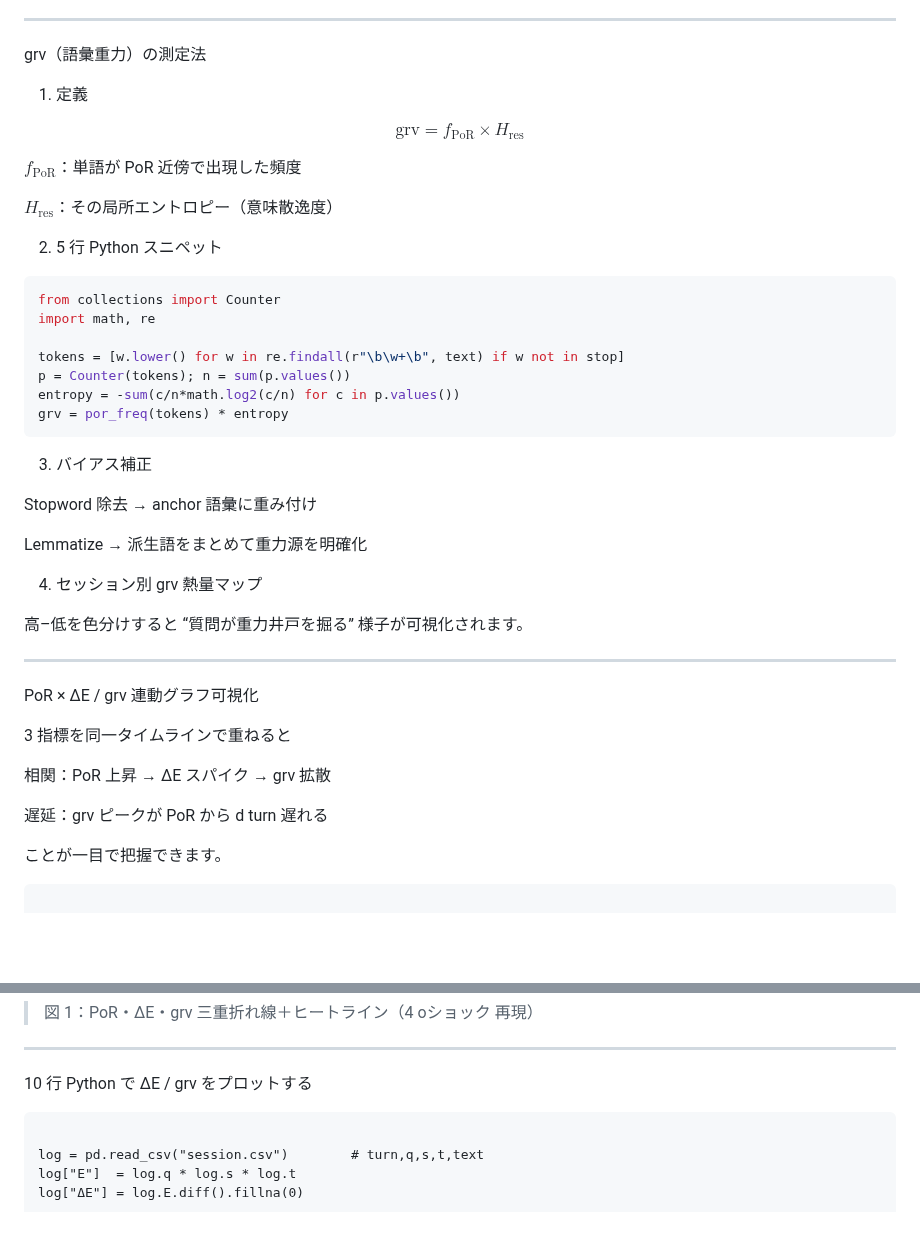
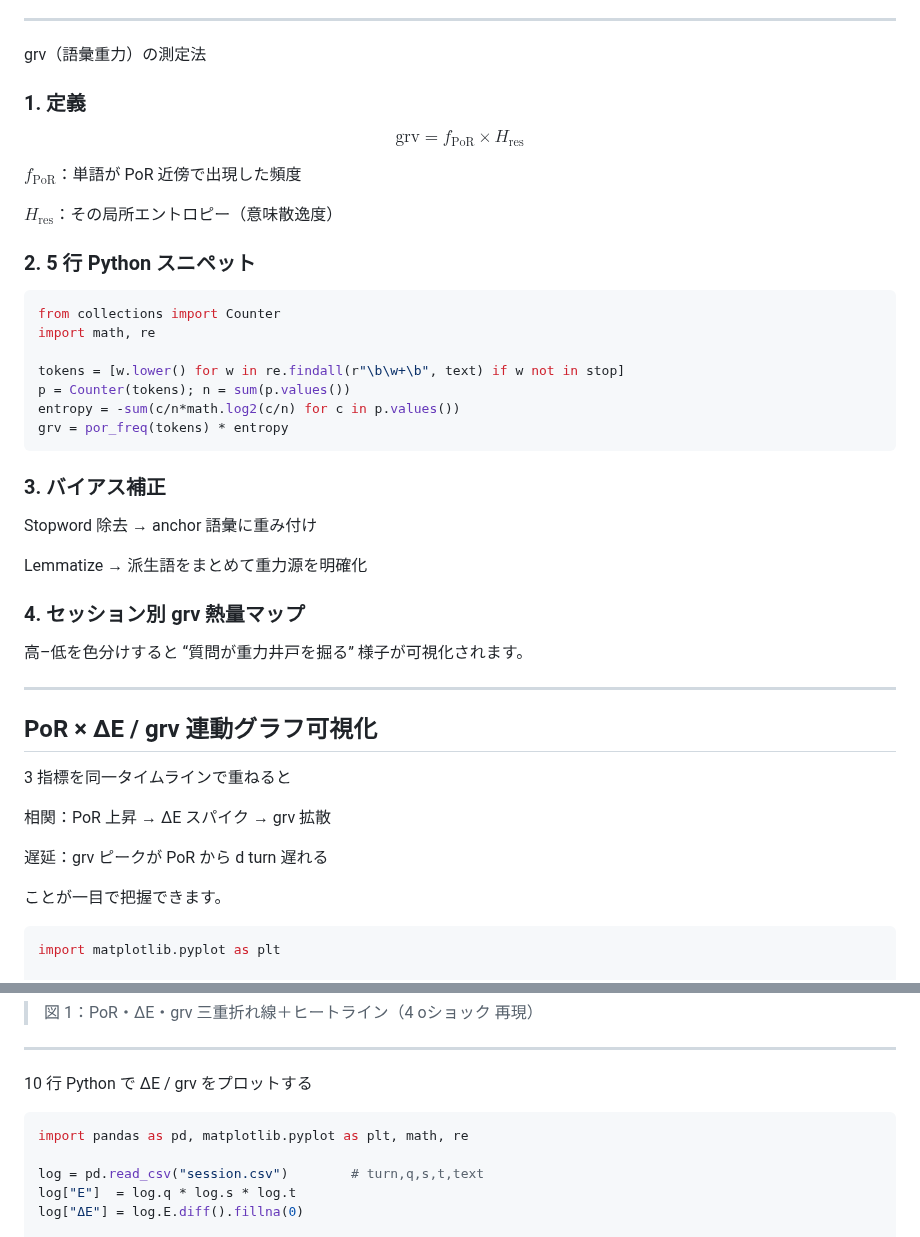
Before and after one commit to Yuu6798/unconscious-gravity, a Markdown page: articles/day2-delta-e-grv.md, 2 parts joined by grey strips. Drawn GitHub-style; blank space fills up the shorter version.

Commit message:
day2-delta-e-grv.md の更新

````diff
--- a/articles/day2-delta-e-grv.md
+++ b/articles/day2-delta-e-grv.md
@@ -55,7 +55,7 @@ t	E	ΔE
 
 grv（語彙重力）の測定法
 
-1. 定義
+### 1. 定義
 
 $$
 \text{grv}=f_{\text{PoR}}\times H_{\text{res}}
@@ -66,7 +66,7 @@ $f_{\text{PoR}}$：単語が PoR 近傍で出現した頻度
 $H_{\text{res}}$：その局所エントロピー（意味散逸度）
 
 
-2. 5 行 Python スニペット
+### 2. 5 行 Python スニペット
 
 ```python
 from collections import Counter
@@ -77,21 +77,21 @@ p = Counter(tokens); n = sum(p.values())
 entropy = -sum(c/n*math.log2(c/n) for c in p.values())
 grv = por_freq(tokens) * entropy
 ```
-3. バイアス補正
+### 3. バイアス補正
 
 Stopword 除去 → anchor 語彙に重み付け
 
 Lemmatize → 派生語をまとめて重力源を明確化
 
 
-4. セッション別 grv 熱量マップ
+### 4. セッション別 grv 熱量マップ
 
 高–低を色分けすると “質問が重力井戸を掘る” 様子が可視化されます。
 
 
 ---
 
-PoR × ΔE / grv 連動グラフ可視化
+## PoR × ΔE / grv 連動グラフ可視化
 
 3 指標を同一タイムラインで重ねると
 
@@ -102,7 +102,8 @@ PoR × ΔE / grv 連動グラフ可視化
 
 ことが一目で把握できます。
 
-```import matplotlib.pyplot as plt
+```python
+import matplotlib.pyplot as plt
 
 fig, ax1 = plt.subplots()
 ax2 = ax1.twinx()
@@ -124,7 +125,8 @@ $\tau_{\Delta E} = \bar{\Delta E} + 2\sigma_{\Delta E}$
 
 10 行 Python で ΔE / grv をプロットする
 
-```import pandas as pd, matplotlib.pyplot as plt, math, re
+```python
+import pandas as pd, matplotlib.pyplot as plt, math, re
 
 log = pd.read_csv("session.csv")        # turn,q,s,t,text
 log["E"]  = log.q * log.s * log.t
````
Also changed, not shown: other parts of articles/day2-delta-e-grv.md (+1 -1 lines).
